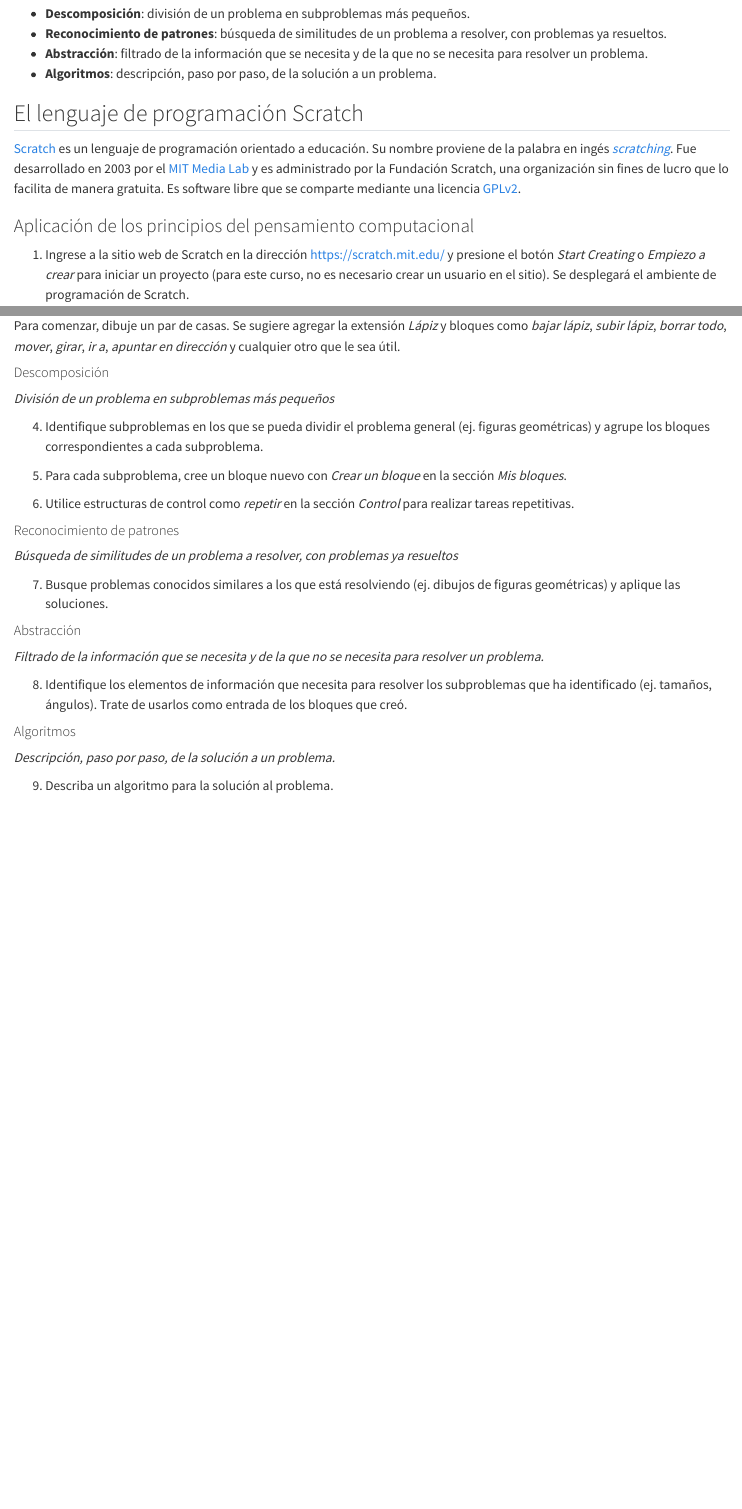
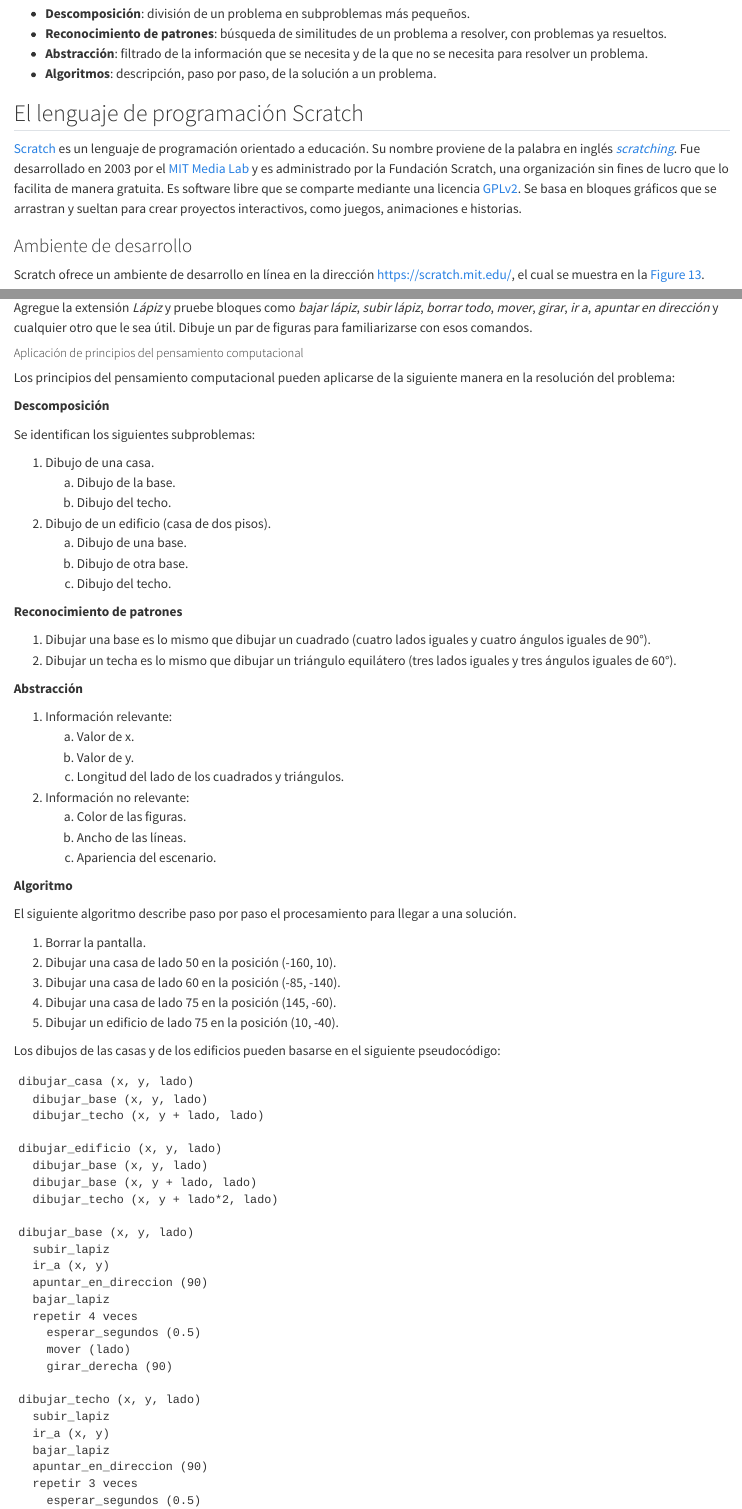
Before and after one commit to gf0604-procesamientodatosgeograficos/2025-i, a Quarto document (01-introduccion-programacion-computadoras.qmd): the page in a window 1100 px wide, from 16730 px down, and a second part further down, joined at a grey line. Rendered offline with R 4.5, knitr and Pandoc in place of Quarto, with nearby package versions.

Commit message:
Modificar 01-introduccion-programacion-computadoras.qmd - agregar ejercicios en Scratch

````diff
--- a/01-introduccion-programacion-computadoras.qmd
+++ b/01-introduccion-programacion-computadoras.qmd
@@ -371,9 +371,9 @@
 
 ## El lenguaje de programación Scratch
 
-[Scratch](https://scratch.mit.edu/) es un lenguaje de programación orientado a educación. Su nombre proviene de la palabra en ingés [*scratching*](https://en.wikipedia.org/wiki/Scratching). Fue desarrollado en 2003 por el [MIT Media Lab](https://www.media.mit.edu/) y es administrado por la Fundación Scratch, una organización sin fines de lucro que lo facilita de manera gratuita. Es software libre que se comparte mediante una licencia [GPLv2](https://es.wikipedia.org/wiki/GNU_General_Public_License).
+[Scratch](https://scratch.mit.edu/) es un lenguaje de programación orientado a educación. Su nombre proviene de la palabra en inglés [*scratching*](https://en.wikipedia.org/wiki/Scratching). Fue desarrollado en 2003 por el [MIT Media Lab](https://www.media.mit.edu/) y es administrado por la Fundación Scratch, una organización sin fines de lucro que lo facilita de manera gratuita. Es software libre que se comparte mediante una licencia [GPLv2](https://es.wikipedia.org/wiki/GNU_General_Public_License). Se basa en bloques gráficos que se arrastran y sueltan para crear proyectos interactivos, como juegos, animaciones e historias.
 
-### Aplicación de los principios del pensamiento computacional
+### Ambiente de desarrollo
 
-1. Ingrese a la sitio web de Scratch en la dirección [https://scratch.mit.edu/](https://scratch.mit.edu/) y presione el botón *Start Creating* o *Empiezo a crear* para iniciar un proyecto (para este curso, no es necesario crear un usuario en el sitio). Se desplegará el ambiente de programación de Scratch.
+Scratch ofrece un ambiente de desarrollo en línea en la dirección [https://scratch.mit.edu/](https://scratch.mit.edu/), el cual se muestra en la @fig-scratch-ambiente-programacion.
 
@@ -405,31 +426,77 @@
 
 ![Paisaje.](img/paisaje.png){#fig-paisaje .lightbox fig-alt="Paisaje" fig-align="center"}
+Agregue la extensión *Lápiz* y pruebe bloques como *bajar lápiz*, *subir lápiz*, *borrar todo*, *mover*, *girar*, *ir a*, *apuntar en dirección* y cualquier otro que le sea útil. Dibuje un par de figuras para familiarizarse con esos comandos.
 
-Para comenzar, dibuje un par de casas. Se sugiere agregar la extensión *Lápiz* y bloques como *bajar lápiz*, *subir lápiz*, *borrar todo*, *mover*, *girar*, *ir a*, *apuntar en dirección* y cualquier otro que le sea útil.
+##### Aplicación de principios del pensamiento computacional {.unnumbered}
 
-#### Descomposición
+Los principios del pensamiento computacional pueden aplicarse de la siguiente manera en la resolución del problema:
 
-*División de un problema en subproblemas más pequeños*
+**Descomposición**
 
-4. Identifique subproblemas en los que se pueda dividir el problema general (ej. figuras geométricas) y agrupe los bloques correspondientes a cada subproblema.
+Se identifican los siguientes subproblemas:
 
-5. Para cada subproblema, cree un bloque nuevo con *Crear un bloque* en la sección *Mis bloques*.
+1. Dibujo de una casa.
+    a. Dibujo de la base.
+    b. Dibujo del techo.
 
-6. Utilice estructuras de control como *repetir* en la sección *Control* para realizar tareas repetitivas.
+2. Dibujo de un edificio (casa de dos pisos).
+    a. Dibujo de una base.
+    b. Dibujo de otra base.
+    c. Dibujo del techo.
 
-#### Reconocimiento de patrones
-*Búsqueda de similitudes de un problema a resolver, con problemas ya resueltos*
+**Reconocimiento de patrones**
 
-7. Busque problemas conocidos similares a los que está resolviendo (ej. dibujos de figuras geométricas) y aplique las soluciones.
+1. Dibujar una base es lo mismo que dibujar un cuadrado (cuatro lados iguales y cuatro ángulos iguales de 90°).
+2. Dibujar un techa es lo mismo que dibujar un triángulo equilátero (tres lados iguales y tres ángulos iguales de 60°).
 
-#### Abstracción
+**Abstracción**
 
-*Filtrado de la información que se necesita y de la que no se necesita para resolver un problema.*
+1. Información relevante:
+    a. Valor de x.
+    b. Valor de y.
+    c. Longitud del lado de los cuadrados y triángulos.
 
-8. Identifique los elementos de información que necesita para resolver los subproblemas que ha identificado (ej. tamaños, ángulos). Trate de usarlos como entrada de los bloques que creó.
+2. Información no relevante:
+    a. Color de las figuras.
+    b. Ancho de las líneas.
+    c. Apariencia del escenario.
 
-#### Algoritmos
+**Algoritmo**
 
-*Descripción, paso por paso, de la solución a un problema.*
+El siguiente algoritmo describe paso por paso el procesamiento para llegar a una solución.
 
-9. Describa un algoritmo para la solución al problema.
+1. Borrar la pantalla.
+2. Dibujar una casa de lado 50 en la posición (-160, 10).
+3. Dibujar una casa de lado 60 en la posición (-85, -140).
+4. Dibujar una casa de lado 75 en la posición (145, -60).
+5. Dibujar un edificio de lado 75 en la posición (10, -40).
+
+Los dibujos de las casas y de los edificios pueden basarse en el siguiente pseudocódigo:
+
+```
+dibujar_casa (x, y, lado)
+  dibujar_base (x, y, lado)
+  dibujar_techo (x, y + lado, lado)
+
+dibujar_edificio (x, y, lado)
+  dibujar_base (x, y, lado)
+  dibujar_base (x, y + lado, lado)
+  dibujar_techo (x, y + lado*2, lado)
+
+dibujar_base (x, y, lado)
+  subir_lapiz
+  ir_a (x, y)
+  apuntar_en_direccion (90)
+  bajar_lapiz
+  repetir 4 veces
+    esperar_segundos (0.5)
+    mover (lado)
+    girar_derecha (90)
+
+dibujar_techo (x, y, lado)
+  subir_lapiz
+  ir_a (x, y)
+  bajar_lapiz
+  apuntar_en_direccion (90)
+  repetir 3 veces
+    esperar_segundos (0.5)
````
Also changed, not shown: docs/search.json, img/scratch-juego-gato-manzana.png (added), 01-introduccion-programacion-computadoras.qmd (99 more changed lines), 2 other files.
